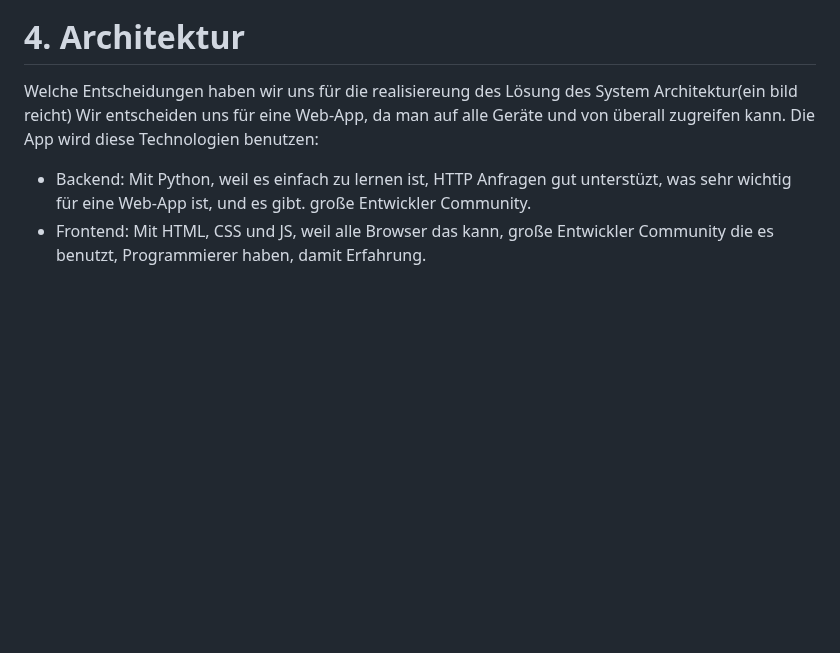
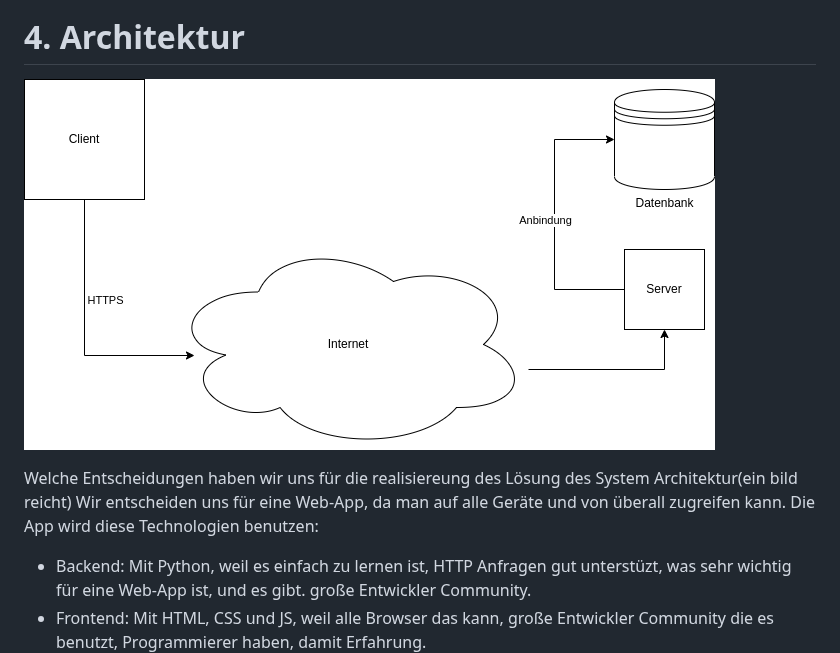
Before and after one commit to allindele/Projekt-vom-vierten-Semester, a Markdown page: Anforderungen/Anforderungen.md, the part around the change. GitHub-like rendering; blank space fills up the shorter version.

```diff
--- a/Anforderungen/Anforderungen.md
+++ b/Anforderungen/Anforderungen.md
@@ -107,6 +107,9 @@ Diese Qualitäten musst das System erfüllen :
 
 
 # 4. Architektur
+
+![](Architektur.png)
+
 Welche Entscheidungen haben wir uns für die realisiereung des Lösung des System
 Architektur(ein bild reicht)
 Wir entscheiden uns für eine Web-App, da man auf alle Geräte und von überall zugreifen kann.
```
